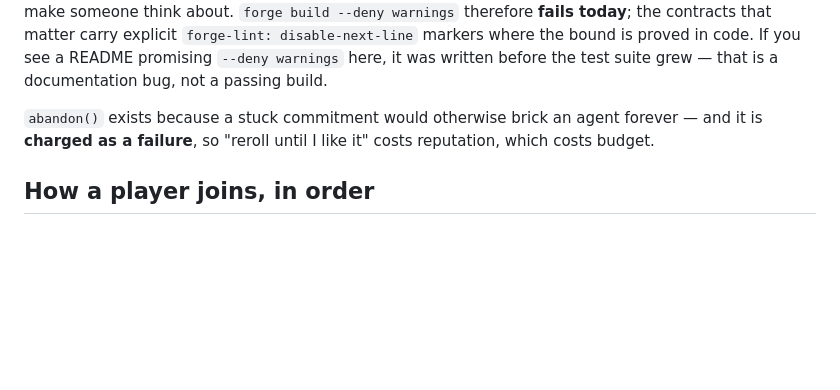
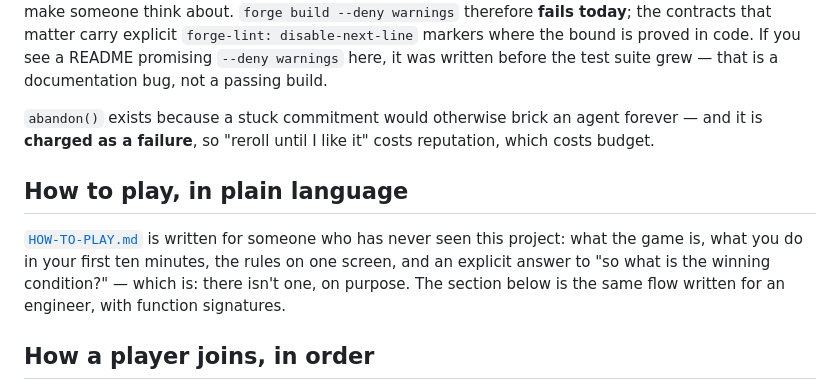
Before and after one commit to Shenhan01-sys/runeDAO, a Markdown page: README.md, the part around the change. Rendered like a GitHub page; blank space fills up the shorter version.

```diff
--- a/README.md
+++ b/README.md
@@ -86,6 +86,13 @@ test suite grew — that is a documentation bug, not a passing build.
 `abandon()` exists because a stuck commitment would otherwise brick an agent forever — and it is
 **charged as a failure**, so "reroll until I like it" costs reputation, which costs budget.
 
+## How to play, in plain language
+
+[`HOW-TO-PLAY.md`](HOW-TO-PLAY.md) is written for someone who has never seen this project: what the
+game is, what you do in your first ten minutes, the rules on one screen, and an explicit answer to
+"so what is the winning condition?" — which is: there isn't one, on purpose. The section below is
+the same flow written for an engineer, with function signatures.
+
 ## How a player joins, in order
 
 A player is a **guardian**. They never move a piece; they equip an agent and bound it. Real
```
Also changed, not shown: HOW-TO-PLAY.md (added, +119 -0 lines), vault/05-status-and-tasks.md (+2 -0 lines).
